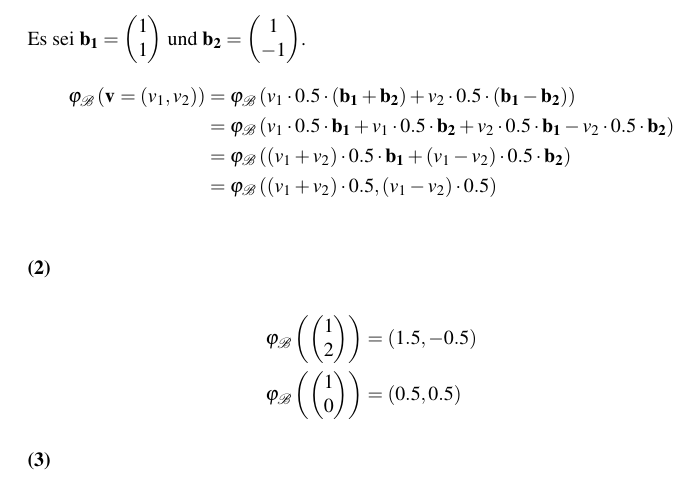
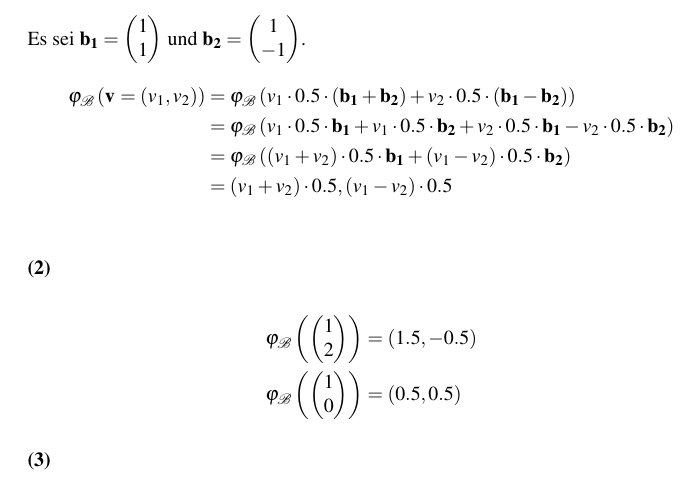
Before and after one commit to themightyoarfish/MFAII, a LaTeX document (Blatt 3/Blatt 3.tex): part of page 2 of 3, cut so that both start at the same text. Compiled offline with pdfLaTeX.

Commit message:
removed spurious phi

```diff
--- a/Blatt 3/Blatt 3.tex
+++ b/Blatt 3/Blatt 3.tex
@@ -56,7 +56,7 @@ Es sei $\b{1} = \inlinepmatrix{1 \\ 1}$ und $\b{2} = \inlinepmatrix{1 \\ -1}$.
                           & = \myphi{v_1 \cdot 0.5 \cdot \b{1} + v_1 \cdot 0.5 \cdot \b{2} + v_2 \cdot 0.5 \cdot \b{1} -
 v_2 \cdot 0.5 \cdot \b{2}}  \\
                           & = \myphi{(v_1 + v_2) \cdot 0.5  \cdot \b{1} + (v_1 - v_2) \cdot 0.5 \cdot \b{2}}  \\
-                          & = \myphi{(v_1 + v_2) \cdot 0.5, (v_1 - v_2) \cdot 0.5}  \\
+                          & = (v_1 + v_2) \cdot 0.5, (v_1 - v_2) \cdot 0.5  \\
 \end{align*}
 
 \subsection{}
```
Also changed, not shown: Blatt 3/Blatt 3.pdf.
